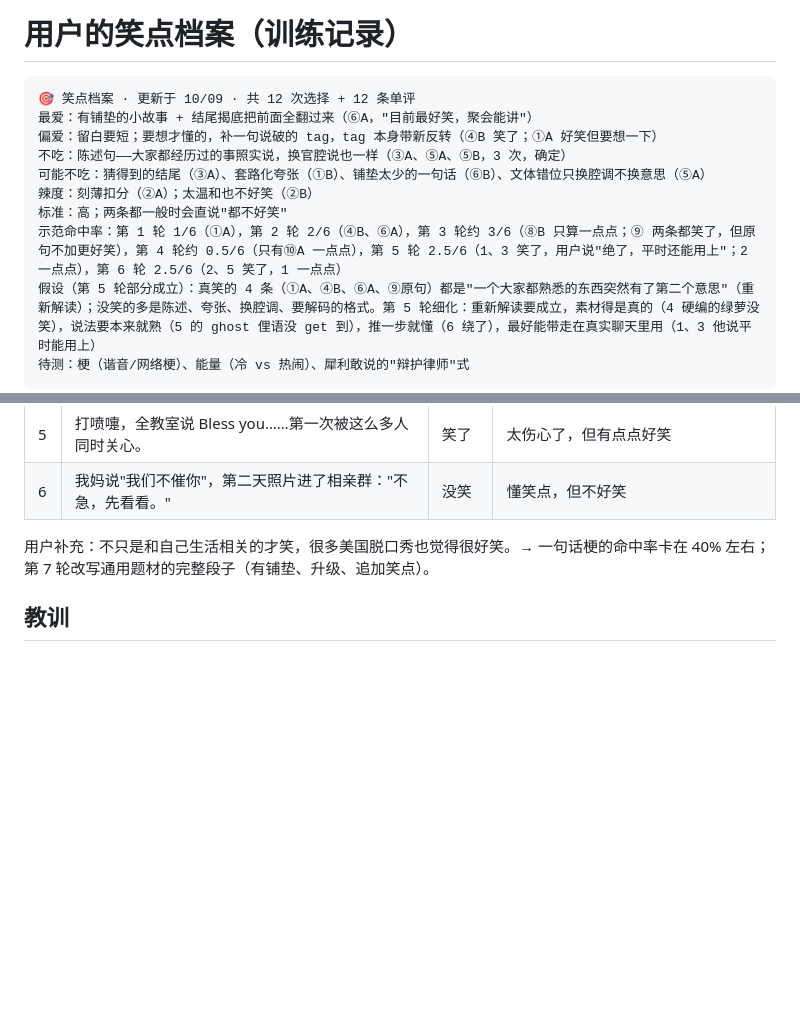
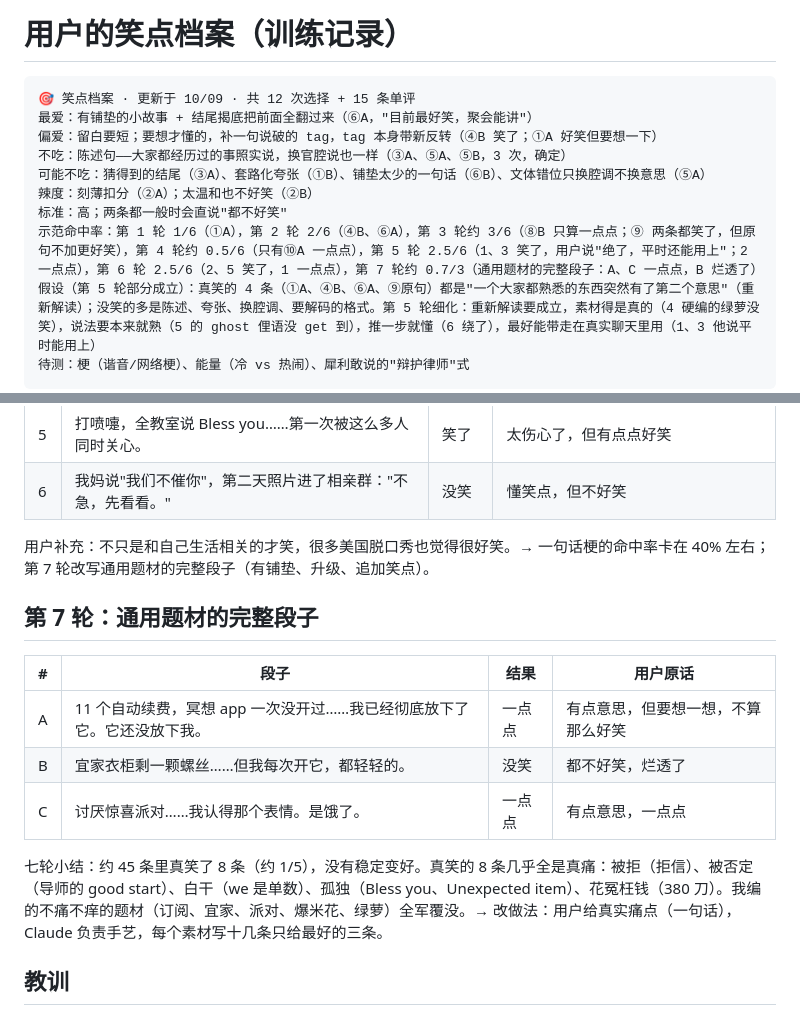
Before and after one commit to Liamadad/-, a Markdown page: skills/standup-humor-coach-workspace/humor-profile.md, 2 parts joined by grey strips. GitHub-like rendering; blank space fills up the shorter version.

Commit message:
Prefer real pain over low-stakes topics in the humor engine
After seven rounds the user's eight real laughs all came from genuine
pain (rejection, dismissal, wasted effort, loneliness, wasted money),
while invented low-stakes topics (subscriptions, furniture, parties)
all missed. Step 2 now picks painful material first, and calibration
asks the user for a real sore point in one line.

Co-Authored-By: Claude Opus 5.5 <noreply@anthropic.com>
Claude-Session: https://claude.ai/code/session_01T6pbbyXehUSthGiJNfe9ux

````diff
--- a/skills/standup-humor-coach-workspace/humor-profile.md
+++ b/skills/standup-humor-coach-workspace/humor-profile.md
@@ -1,14 +1,14 @@
 # 用户的笑点档案（训练记录）
 
 ```
-🎯 笑点档案 · 更新于 10/09 · 共 12 次选择 + 12 条单评
+🎯 笑点档案 · 更新于 10/09 · 共 12 次选择 + 15 条单评
 最爱：有铺垫的小故事 + 结尾揭底把前面全翻过来（⑥A，"目前最好笑，聚会能讲"）
 偏爱：留白要短；要想才懂的，补一句说破的 tag，tag 本身带新反转（④B 笑了；①A 好笑但要想一下）
 不吃：陈述句——大家都经历过的事照实说，换官腔说也一样（③A、⑤A、⑤B，3 次，确定）
 可能不吃：猜得到的结尾（③A）、套路化夸张（①B）、铺垫太少的一句话（⑥B）、文体错位只换腔调不换意思（⑤A）
 辣度：刻薄扣分（②A）；太温和也不好笑（②B）
 标准：高；两条都一般时会直说"都不好笑"
-示范命中率：第 1 轮 1/6（①A），第 2 轮 2/6（④B、⑥A），第 3 轮约 3/6（⑧B 只算一点点；⑨ 两条都笑了，但原句不加更好笑），第 4 轮约 0.5/6（只有⑩A 一点点），第 5 轮 2.5/6（1、3 笑了，用户说"绝了，平时还能用上"；2 一点点），第 6 轮 2.5/6（2、5 笑了，1 一点点）
+示范命中率：第 1 轮 1/6（①A），第 2 轮 2/6（④B、⑥A），第 3 轮约 3/6（⑧B 只算一点点；⑨ 两条都笑了，但原句不加更好笑），第 4 轮约 0.5/6（只有⑩A 一点点），第 5 轮 2.5/6（1、3 笑了，用户说"绝了，平时还能用上"；2 一点点），第 6 轮 2.5/6（2、5 笑了，1 一点点），第 7 轮约 0.7/3（通用题材的完整段子：A、C 一点点，B 烂透了）
 假设（第 5 轮部分成立）：真笑的 4 条（①A、④B、⑥A、⑨原句）都是"一个大家都熟悉的东西突然有了第二个意思"（重新解读）；没笑的多是陈述、夸张、换腔调、要解码的格式。第 5 轮细化：重新解读要成立，素材得是真的（4 硬编的绿萝没笑），说法要本来就熟（5 的 ghost 俚语没 get 到），推一步就懂（6 绕了），最好能带走在真实聊天里用（1、3 他说平时能用上）
 待测：梗（谐音/网络梗）、能量（冷 vs 热闹）、犀利敢说的"辩护律师"式
 ```
@@ -54,6 +54,16 @@
 
 用户补充：不只是和自己生活相关的才笑，很多美国脱口秀也觉得很好笑。→ 一句话梗的命中率卡在 40% 左右；第 7 轮改写通用题材的完整段子（有铺垫、升级、追加笑点）。
 
+## 第 7 轮：通用题材的完整段子
+
+| # | 段子 | 结果 | 用户原话 |
+|---|---|---|---|
+| A | 11 个自动续费，冥想 app 一次没开过……我已经彻底放下了它。它还没放下我。 | 一点点 | 有点意思，但要想一想，不算那么好笑 |
+| B | 宜家衣柜剩一颗螺丝……但我每次开它，都轻轻的。 | 没笑 | 都不好笑，烂透了 |
+| C | 讨厌惊喜派对……我认得那个表情。是饿了。 | 一点点 | 有点意思，一点点 |
+
+七轮小结：约 45 条里真笑了 8 条（约 1/5），没有稳定变好。真笑的 8 条几乎全是真痛：被拒（拒信）、被否定（导师的 good start）、白干（we 是单数）、孤独（Bless you、Unexpected item）、花冤枉钱（380 刀）。我编的不痛不痒的题材（订阅、宜家、派对、爆米花、绿萝）全军覆没。→ 改做法：用户给真实痛点（一句话），Claude 负责手艺，每个素材写十几条只给最好的三条。
+
 ## 教训
 
 - 第 4 轮：要停下来解码的格式（箭头串起来的群名）在文字里看不懂；元层面的反讽（语音里说"我给你发语音吧"）太绕；同一种"原来是我干的"反转第三次出现，直接被打成"烂透了"；美国宿舍人人都知道的爆米花火警，对他是陈述句。
````
Also changed, not shown: skills/standup-humor-coach/SKILL.md (+1 -1 lines), 1 other file.
